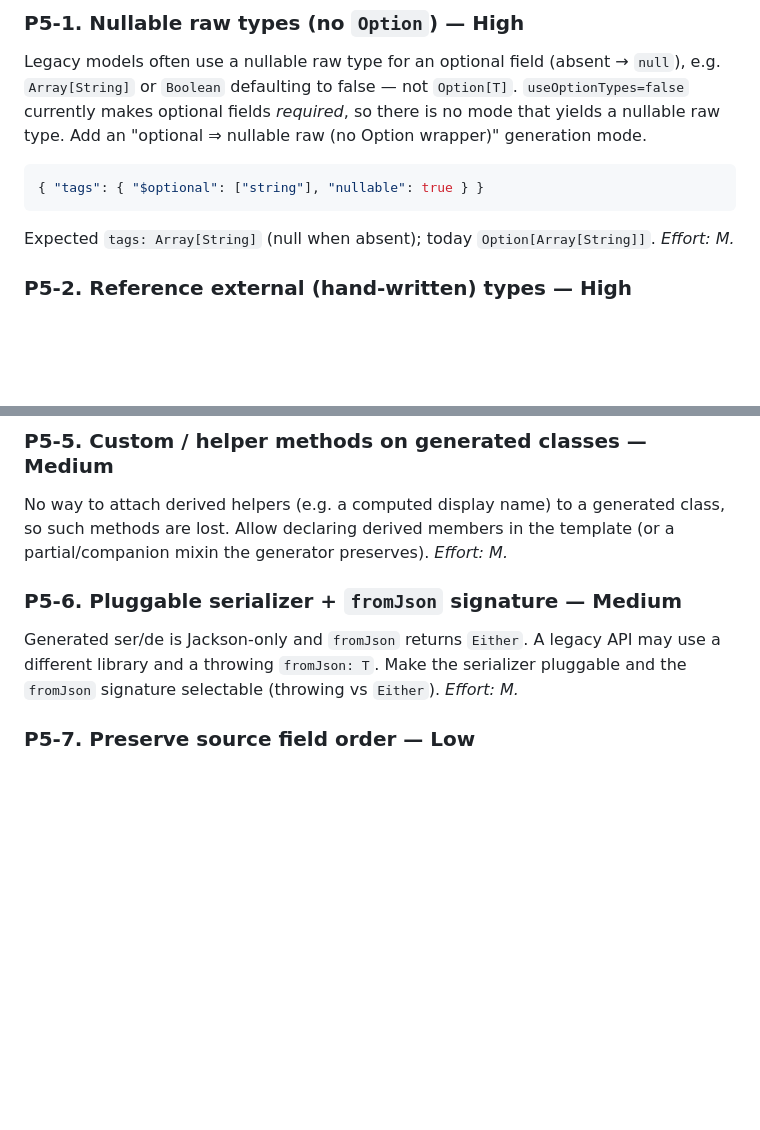
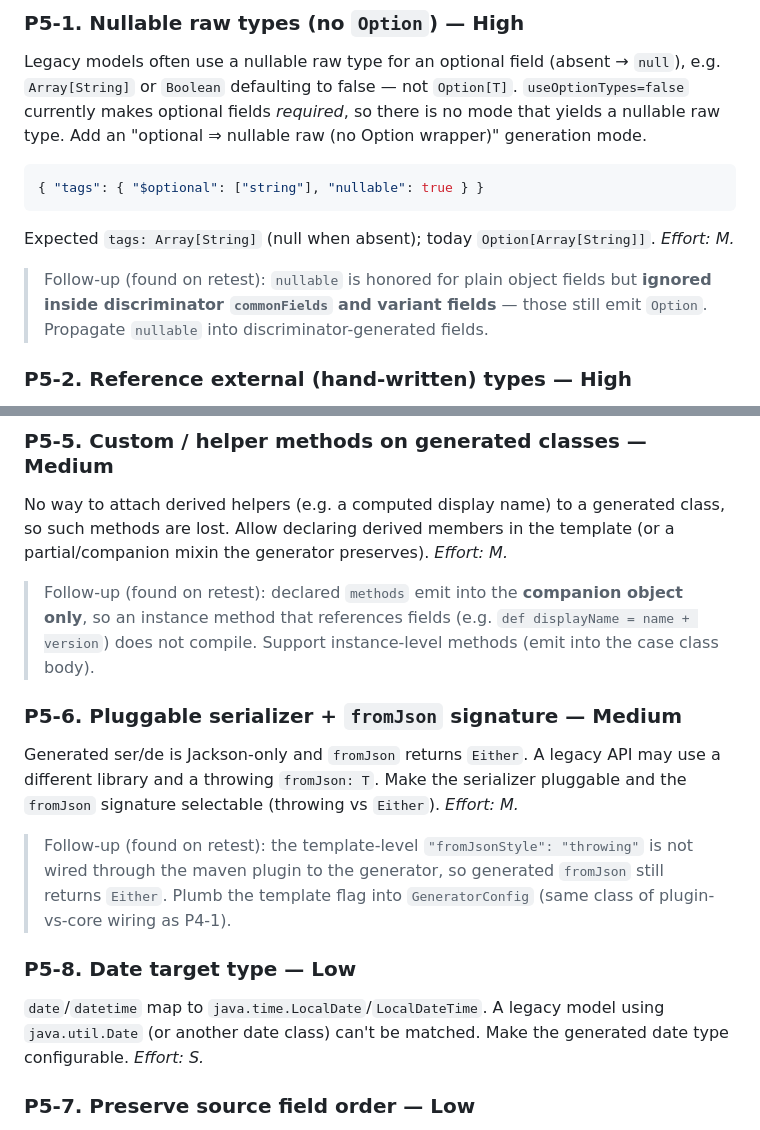
Before and after one commit to cjfravel-dev/nomos, a Markdown page: docs/ROADMAP.md, 2 parts joined by grey strips. Rendered like a GitHub page; blank space fills up the shorter version.

Commit message:
docs: P5 retest follow-ups (discriminator nullable, instance methods, plugin wiring, date target)
Retesting against a real model surfaced: nullable ignored inside discriminator
commonFields/variants (P5-1); declared methods are companion-only so instance
methods don't compile (P5-5); template fromJsonStyle not wired through the plugin
(P5-6); date maps to java.time only, add configurable date target (P5-8).

Co-authored-by: Copilot <223556219+Copilot@users.noreply.github.com>

````diff
--- a/docs/ROADMAP.md
+++ b/docs/ROADMAP.md
@@ -300,6 +300,10 @@ type. Add an "optional ⇒ nullable raw (no Option wrapper)" generation mode.
 ```
 Expected `tags: Array[String]` (null when absent); today `Option[Array[String]]`. *Effort: M.*
 
+> Follow-up (found on retest): `nullable` is honored for plain object fields but **ignored
+> inside discriminator `commonFields` and variant fields** — those still emit `Option`.
+> Propagate `nullable` into discriminator-generated fields.
+
 ### P5-2. Reference external (hand-written) types — **High**
 A field can only `$ref` a type defined in the templates. Keeping a field whose type is a rich
 hand-written class (not something you want generated) forces either regenerating that type or
@@ -333,11 +337,25 @@ methods are lost. Allow declaring derived members in the template (or a partial/
 the generator preserves).
 *Effort: M.*
 
+> Follow-up (found on retest): declared `methods` emit into the **companion object only**, so an
+> instance method that references fields (e.g. `def displayName = name + version`) does not
+> compile. Support instance-level methods (emit into the case class body).
+
 ### P5-6. Pluggable serializer + `fromJson` signature — **Medium**
 Generated ser/de is Jackson-only and `fromJson` returns `Either`. A legacy API may use a
 different library and a throwing `fromJson: T`. Make the serializer pluggable and the
 `fromJson` signature selectable (throwing vs `Either`).
 *Effort: M.*
+
+> Follow-up (found on retest): the template-level `"fromJsonStyle": "throwing"` is not wired
+> through the maven plugin to the generator, so generated `fromJson` still returns `Either`.
+> Plumb the template flag into `GeneratorConfig` (same class of plugin-vs-core wiring as P4-1).
+
+### P5-8. Date target type — **Low**
+`date`/`datetime` map to `java.time.LocalDate`/`LocalDateTime`. A legacy model using
+`java.util.Date` (or another date class) can't be matched. Make the generated date type
+configurable.
+*Effort: S.*
 
 ### P5-7. Preserve source field order — **Low**
 Generated case-class fields are reordered relative to the template, changing positional
````
